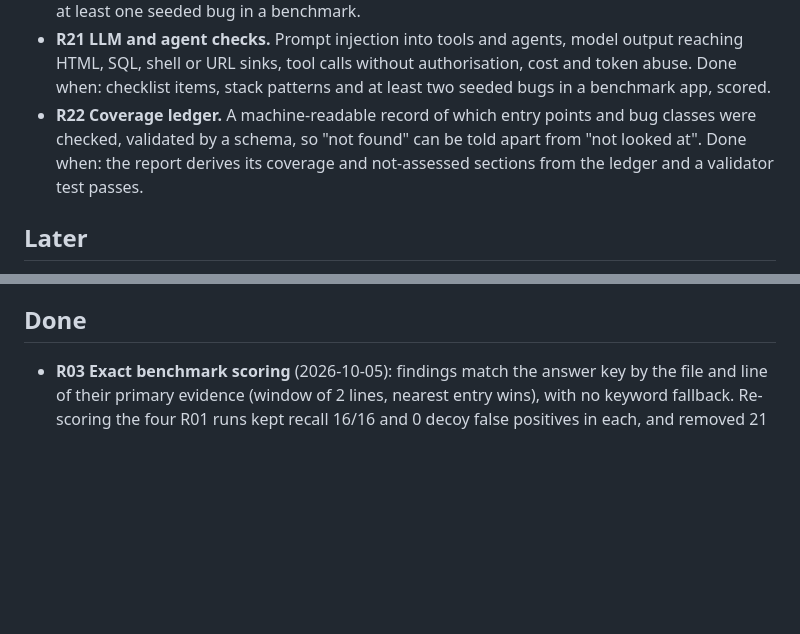
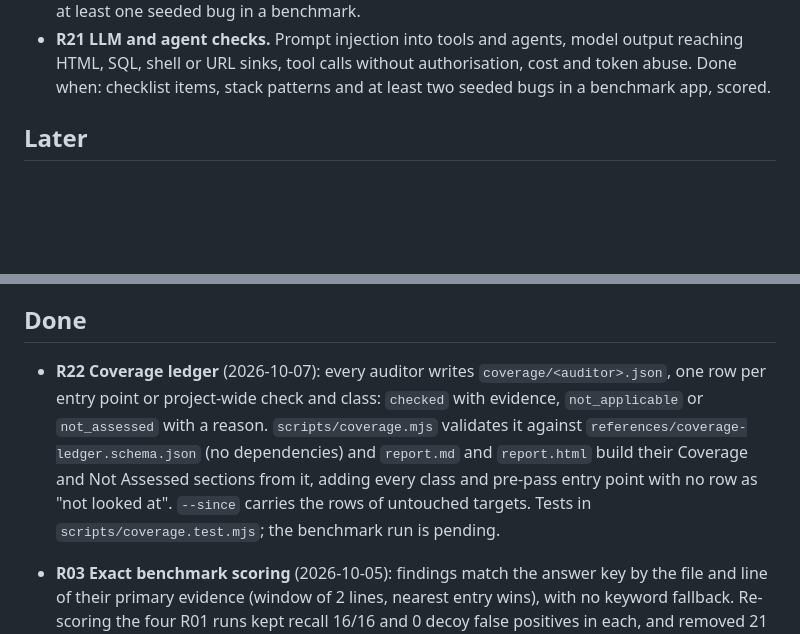
Before and after one commit to bartek-filipiuk/security-audit-skill, a Markdown page: ROADMAP.md, 2 parts joined by grey strips. Drawn GitHub-style; blank space fills up the shorter version.

Commit message:
Roadmap: R22 done

```diff
--- a/ROADMAP.md
+++ b/ROADMAP.md
@@ -31,9 +31,6 @@ Rules that apply to every item:
 - **R21 LLM and agent checks.** Prompt injection into tools and agents, model output reaching HTML, SQL,
   shell or URL sinks, tool calls without authorisation, cost and token abuse. Done when: checklist items,
   stack patterns and at least two seeded bugs in a benchmark app, scored.
-- **R22 Coverage ledger.** A machine-readable record of which entry points and bug classes were checked,
-  validated by a schema, so "not found" can be told apart from "not looked at". Done when: the report
-  derives its coverage and not-assessed sections from the ledger and a validator test passes.
 
 ## Later
 
@@ -69,6 +66,13 @@ Rules that apply to every item:
 
 ## Done
 
+- **R22 Coverage ledger** (2026-10-07): every auditor writes `coverage/<auditor>.json`, one row per entry point
+  or project-wide check and class: `checked` with evidence, `not_applicable` or `not_assessed` with a reason.
+  `scripts/coverage.mjs` validates it against `references/coverage-ledger.schema.json` (no dependencies) and
+  `report.md` and `report.html` build their Coverage and Not Assessed sections from it, adding every class and
+  pre-pass entry point with no row as "not looked at". `--since` carries the rows of untouched targets. Tests in
+  `scripts/coverage.test.mjs`; the benchmark run is pending.
+
 - **R03 Exact benchmark scoring** (2026-10-05): findings match the answer key by the file and line of their
   primary evidence (window of 2 lines, nearest entry wins), with no keyword fallback. Re-scoring the four R01
   runs kept recall 16/16 and 0 decoy false positives in each, and removed 21 to 29 loose finding-to-bug
```
